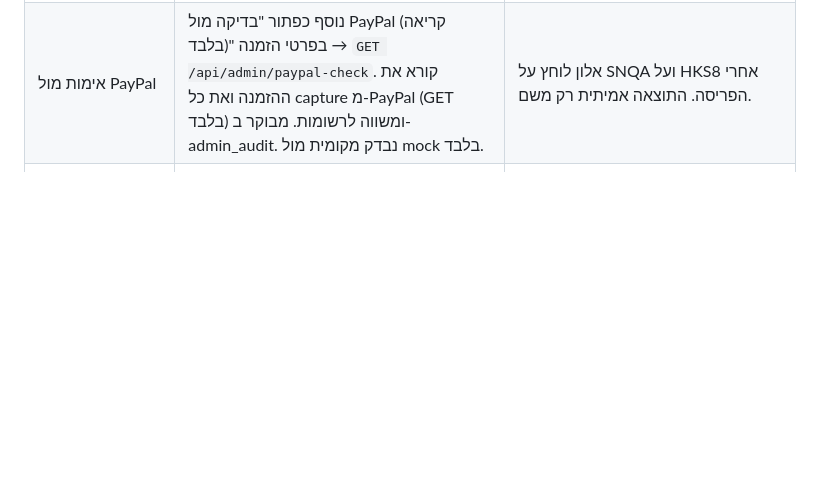
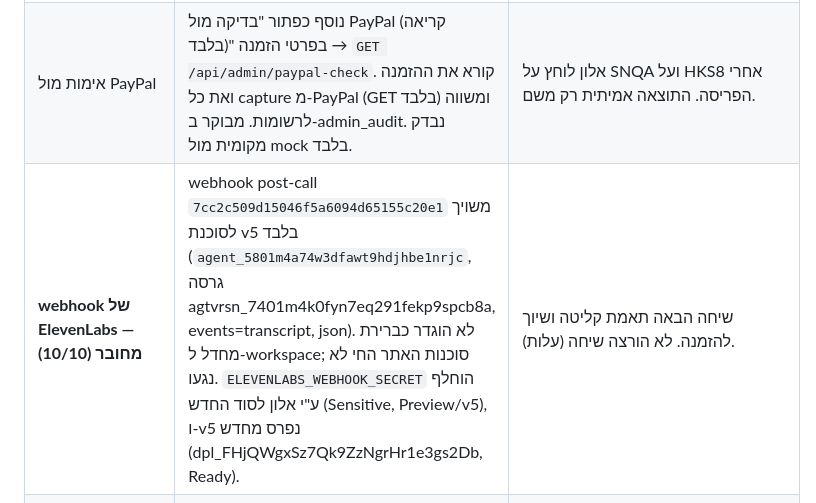
Before and after one commit to alongerber/front-studio, a Markdown page: docs/HANDOFF_V5.md, the part around the change. GitHub-like rendering; blank space fills up the shorter version.

Commit message:
Handoff: ElevenLabs post-call webhook attached to the v5 agent only; secret in Preview/v5
Co-Authored-By: Claude Opus 5.5 <noreply@anthropic.com>
Claude-Session: https://claude.ai/code/session_01FMQqtZpS7hWFBL24L1NnrC

```diff
--- a/docs/HANDOFF_V5.md
+++ b/docs/HANDOFF_V5.md
@@ -12,6 +12,7 @@
 | purchase_verified = 0 במסך SNQA | **באג תצוגה, לא חסר אירוע.** האירוע נרשם באותה פקודת SQL שמסמנת "שולם". מסך ההזמנה קרא רק את 300 האירועים **הראשונים** של הסשן, ושיחה של 10 דקות דחקה את האירוע אל מחוץ לחלון. תוקן: ספירה נפרדת לפי הזמנה, והרשימה מציגה את 300 האחרונים (בדיקה C5, נכשלת על הקוד הישן). | לפתוח מחדש את SNQA אחרי הפריסה ולוודא 1. |
 | webhook חוזר | webhook שהגיע לפני מיגרציה 006 נשמר בלי order_id, ולכן לא הופיע במסך ההזמנה. משלוח חוזר רק העלה את המונה. תוקן: משלוח חוזר משייך את השורה להזמנה, נספר ולא מעובד שוב (בדיקה C6, נכשלת על הקוד הישן). | Resend אחד ב-PayPal Sandbox ל-PAYMENT.CAPTURE.COMPLETED של SNQA, ואז לבדוק במסך: 2 משלוחים, 1 חוזר, purchase_verified = 1, תשלום אחד. |
 | אימות מול PayPal | נוסף כפתור "בדיקה מול PayPal (קריאה בלבד)" בפרטי הזמנה → `GET /api/admin/paypal-check`. קורא את ההזמנה ואת כל capture מ-PayPal (GET בלבד) ומשווה לרשומות. מבוקר ב-admin_audit. נבדק מקומית מול mock בלבד. | אלון לוחץ על SNQA ועל HKS8 אחרי הפריסה. התוצאה אמיתית רק משם. |
+| **webhook של ElevenLabs — מחובר (10/10)** | webhook post-call `7cc2c509d15046f5a6094d65155c20e1` משויך לסוכנת v5 בלבד (`agent_5801m4a74w3dfawt9hdjhbe1nrjc`, גרסה agtvrsn_7401m4k0fyn7eq291fekp9spcb8a, events=transcript, json). לא הוגדר כברירת מחדל ל-workspace; סוכנות האתר החי לא נגעו. `ELEVENLABS_WEBHOOK_SECRET` הוחלף ע"י אלון לסוד החדש (Sensitive, Preview/v5), ו-v5 נפרס מחדש (dpl_FHjQWgxSz7Qk9ZzNgrHr1e3gs2Db, Ready). | שיחה הבאה תאמת קליטה ושיוך להזמנה. לא הורצה שיחה (עלות). |
 | webhook של ElevenLabs | בסוכנת אין webhook מסוג post-call (`workspace_overrides.webhooks` בלי מזהה webhook). ב-Preview חסר `ELEVENLABS_WEBHOOK_SECRET`. לכן 0 webhooks. אין כלי MCP שיוצר webhook ברמת workspace. | אלון יוצר ב-ElevenLabs → Settings → Webhooks webhook אל `<Preview>/api/elevenlabs/webhook`, משייך אותו לסוכנת, ושומר את הסוד ב-Vercel (Preview·v5) בעצמו. אחר כך פריסה מחדש. שיחות עבר לא יגיעו רטרואקטיבית. |
 | Meta pending | ב-Preview אין `META_CAPI_TOKEN`/`META_TEST_EVENT_CODE`, לכן לא נשלח כלום (נכון). נמצא פער: Production עם PayPal Sandbox היה שולח רכישה כאירוע אמיתי. תוקן: בלי קוד בדיקה נשלח רק כש-Production וגם PayPal live (בדיקה F8b). הסיבה מוצגת בדשבורד. | — |
 | שגיאת חתימה | בדיקת האבטחה (S7, ריצה 37998723985) שלחה webhook מזויף עם `WH-FAKE-1`. היא נשמרת כ-`unverified:WH-FAKE-1`. הדשבורד מציג עכשיו רשימת webhooks שנדחו. | אלון משווה: אם המזהה הוא `unverified:WH-FAKE-1` זו הבדיקה המכוונת. |
```
